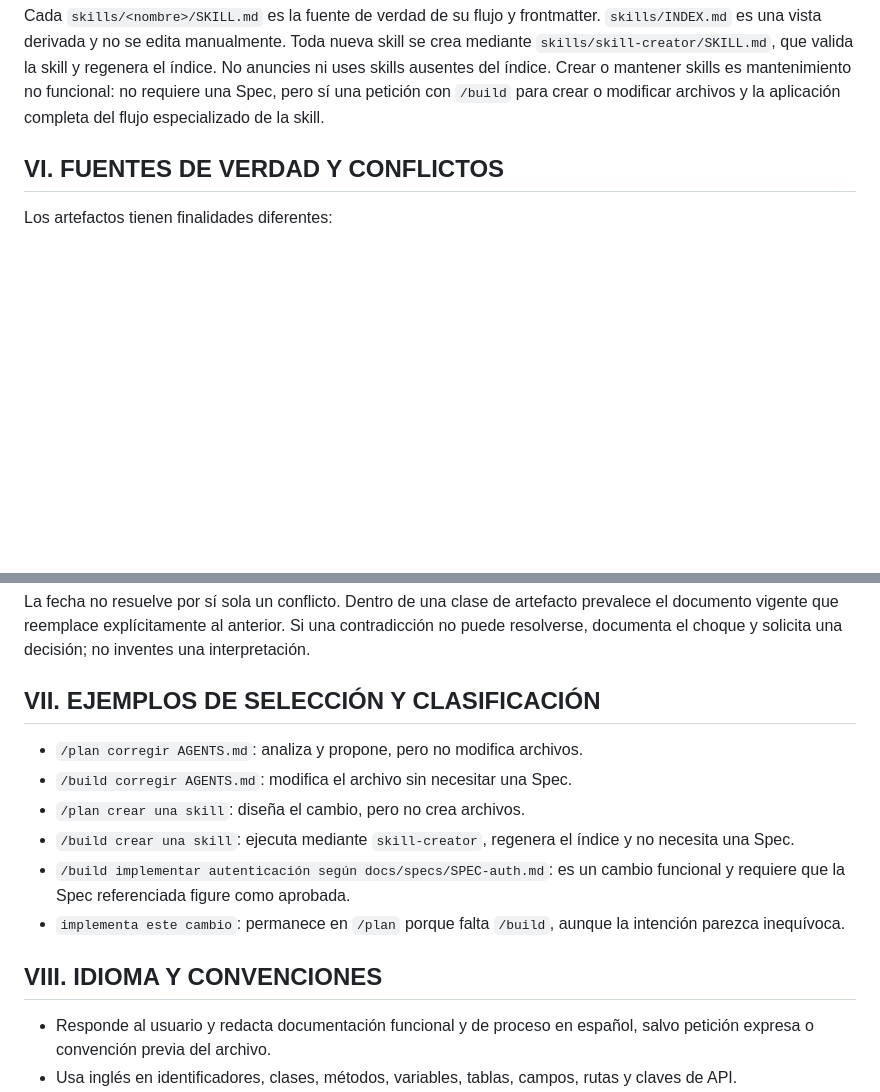
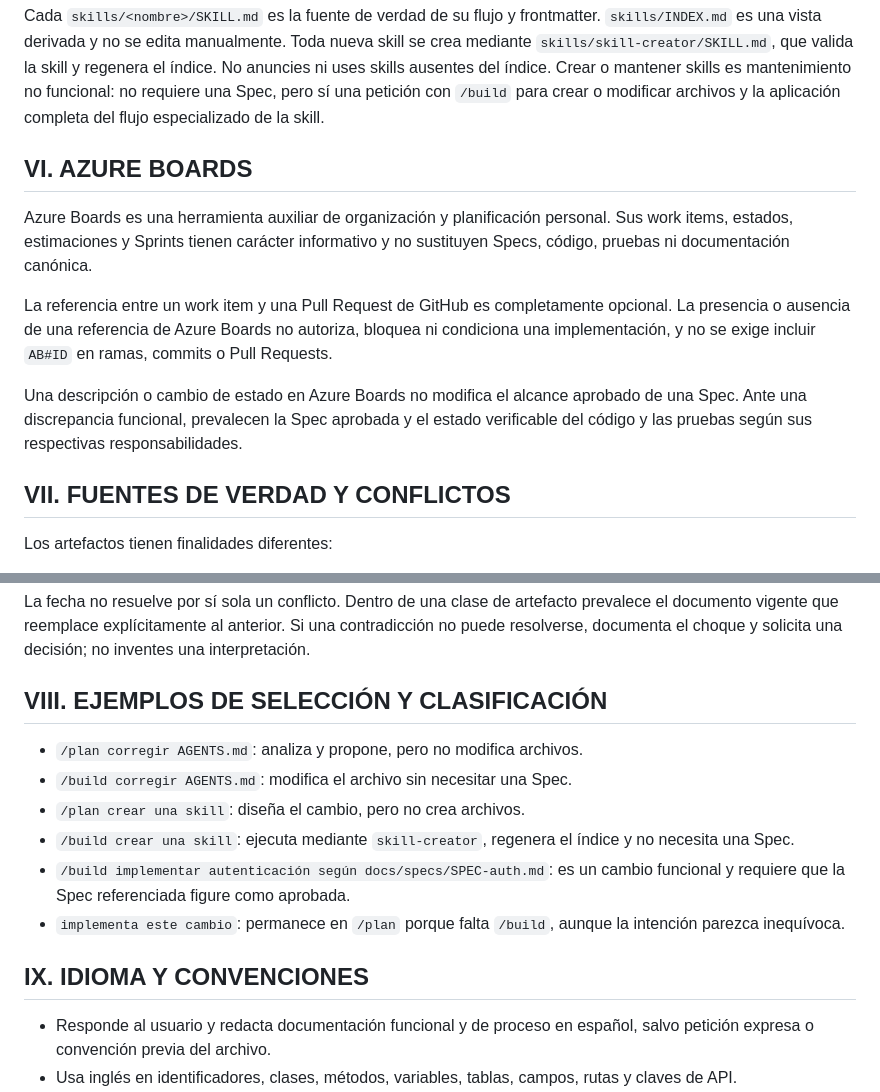
Before and after one commit to jcalafatbarcelo/cms-kitsune-project, a Markdown page: AGENTS.md, 2 parts joined by grey strips. Drawn GitHub-style; blank space fills up the shorter version.

Commit message:
docs: clarify Azure Boards role

```diff
--- a/AGENTS.md
+++ b/AGENTS.md
@@ -368,7 +368,23 @@ mantener skills es mantenimiento no funcional: no requiere una Spec, pero sí un
 petición con `/build` para crear o modificar archivos y la aplicación completa
 del flujo especializado de la skill.
 
-## VI. FUENTES DE VERDAD Y CONFLICTOS
+## VI. AZURE BOARDS
+
+Azure Boards es una herramienta auxiliar de organización y planificación
+personal. Sus work items, estados, estimaciones y Sprints tienen carácter
+informativo y no sustituyen Specs, código, pruebas ni documentación canónica.
+
+La referencia entre un work item y una Pull Request de GitHub es completamente
+opcional. La presencia o ausencia de una referencia de Azure Boards no autoriza,
+bloquea ni condiciona una implementación, y no se exige incluir `AB#ID` en ramas,
+commits o Pull Requests.
+
+Una descripción o cambio de estado en Azure Boards no modifica el alcance
+aprobado de una Spec. Ante una discrepancia funcional, prevalecen la Spec
+aprobada y el estado verificable del código y las pruebas según sus respectivas
+responsabilidades.
+
+## VII. FUENTES DE VERDAD Y CONFLICTOS
 
 Los artefactos tienen finalidades diferentes:
 
@@ -400,7 +416,7 @@ prevalece el documento vigente que reemplace explícitamente al anterior. Si una
 contradicción no puede resolverse, documenta el choque y solicita una decisión;
 no inventes una interpretación.
 
-## VII. EJEMPLOS DE SELECCIÓN Y CLASIFICACIÓN
+## VIII. EJEMPLOS DE SELECCIÓN Y CLASIFICACIÓN
 
 - `/plan corregir AGENTS.md`: analiza y propone, pero no modifica archivos.
 - `/build corregir AGENTS.md`: modifica el archivo sin necesitar una Spec.
@@ -412,7 +428,7 @@ no inventes una interpretación.
 - `implementa este cambio`: permanece en `/plan` porque falta `/build`, aunque la
   intención parezca inequívoca.
 
-## VIII. IDIOMA Y CONVENCIONES
+## IX. IDIOMA Y CONVENCIONES
 
 - Responde al usuario y redacta documentación funcional y de proceso en español,
   salvo petición expresa o convención previa del archivo.
```
